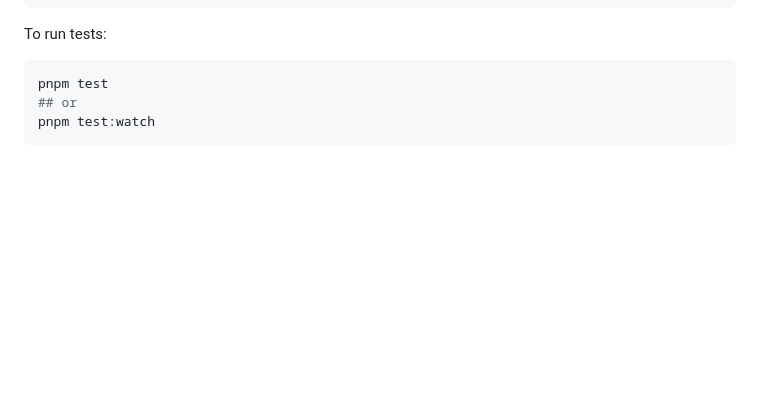
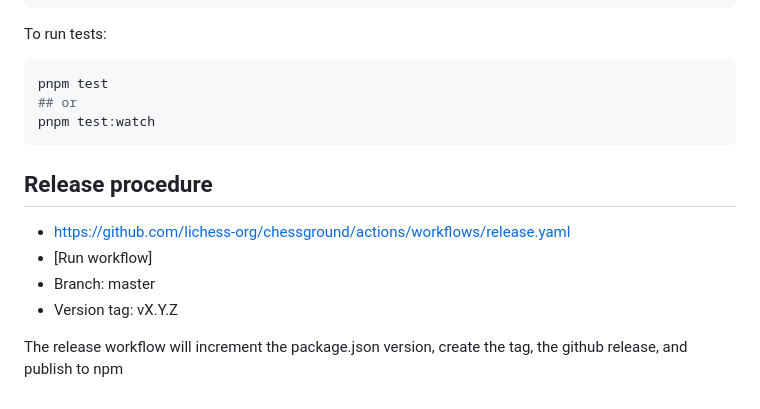
Before and after one commit to lichess-org/chessground, a Markdown page: README.md, the part around the change. Drawn GitHub-style; blank space fills up the shorter version.

Commit message:
document the release procedure

````diff
--- a/README.md
+++ b/README.md
@@ -116,3 +116,12 @@ pnpm test
 ## or
 pnpm test:watch
 ```
+
+## Release procedure
+
+- https://github.com/lichess-org/chessground/actions/workflows/release.yaml
+- [Run workflow]
+- Branch: master
+- Version tag: vX.Y.Z
+
+The release workflow will increment the package.json version, create the tag, the github release, and publish to npm
````
